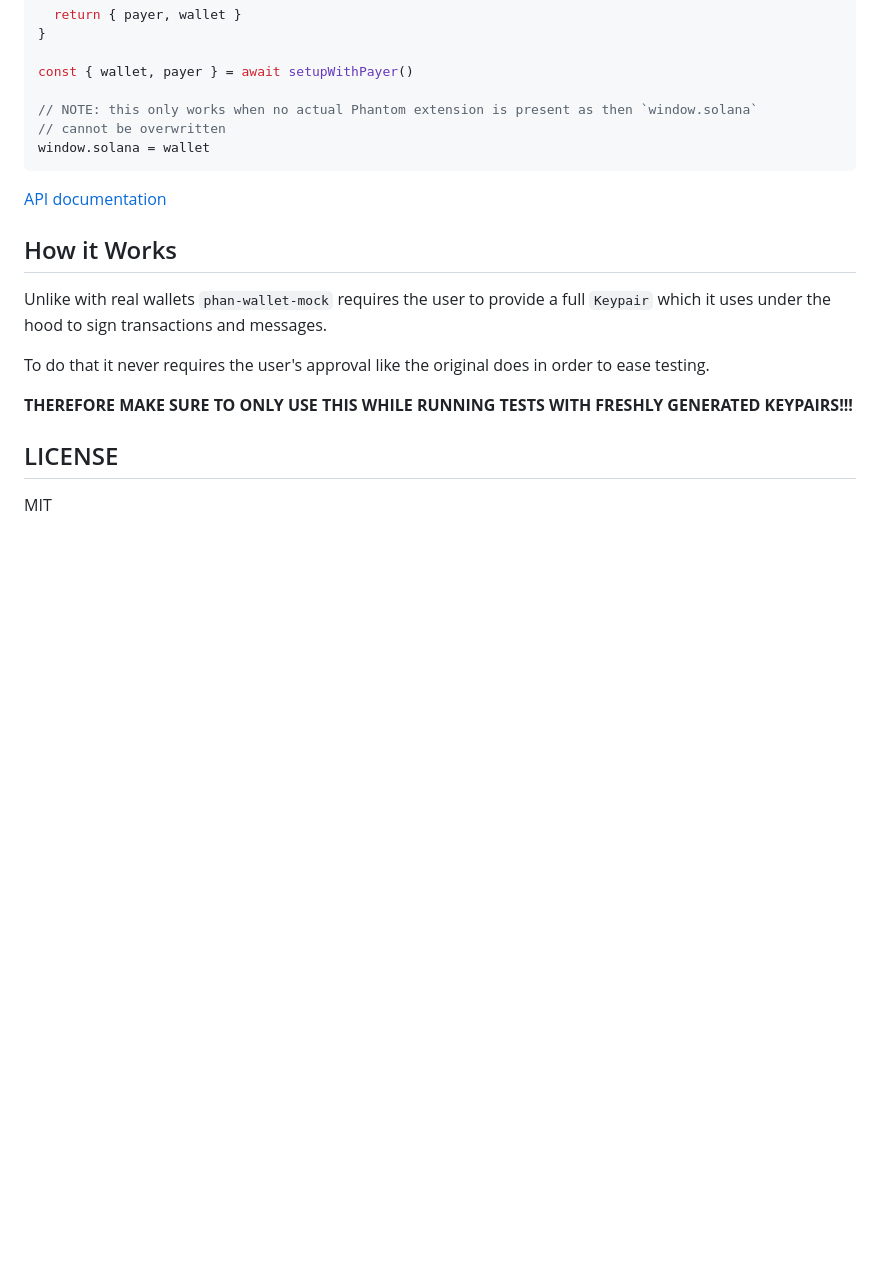
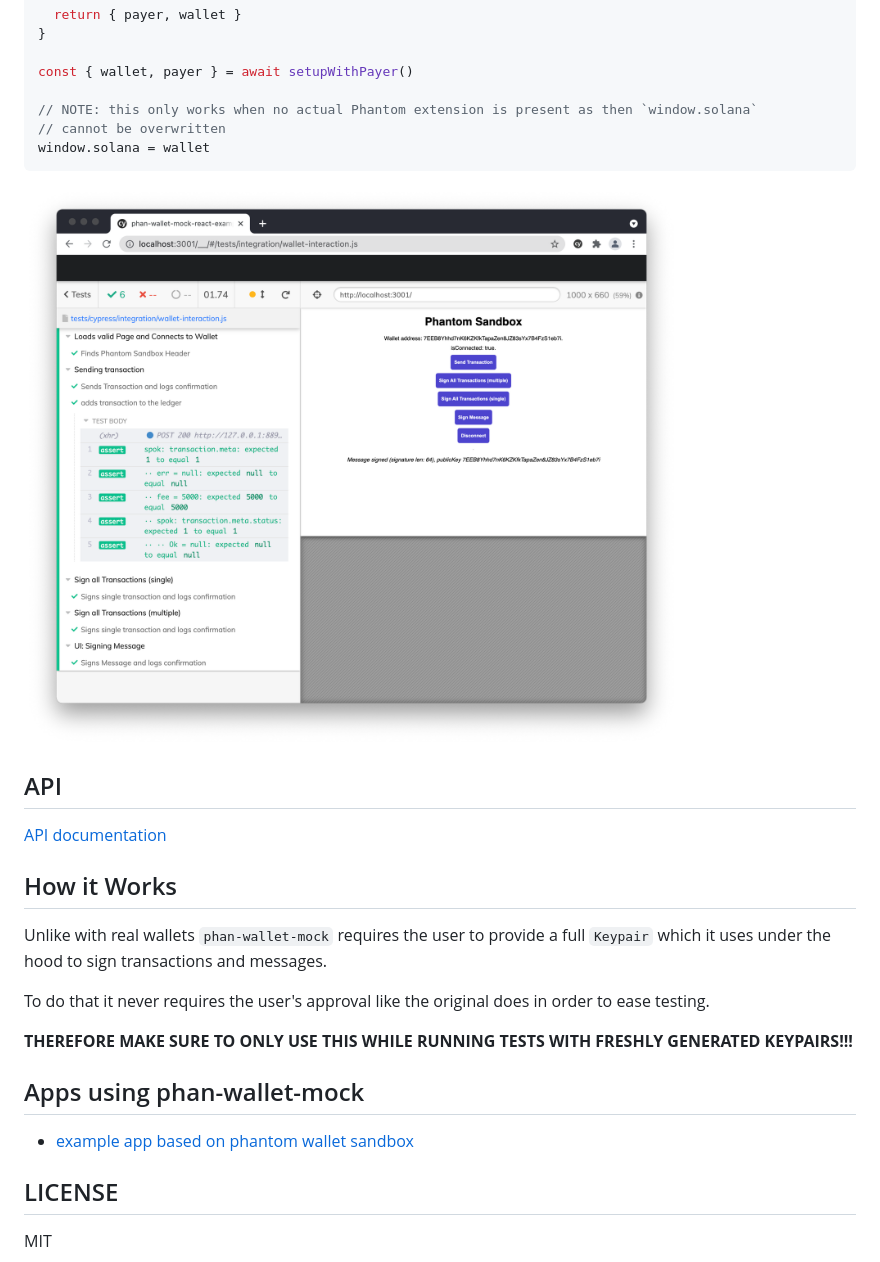
Before and after one commit to thlorenz/phan-wallet-mock, a Markdown page: README.md, the part around the change. GitHub-like rendering; pictures changed too: assets/cypress.png (added); blank space fills up the shorter version.

Commit message:
chore: adding example to readme

````diff
--- a/README.md
+++ b/README.md
@@ -28,6 +28,10 @@ const { wallet, payer } = await setupWithPayer()
 window.solana = wallet
 ```
 
+![assets/cypress.png](assets/cypress.png)
+
+## API
+
 [API documentation](https://thlorenz.github.io/phan-wallet-mock/docs/index.html)
 
 ## How it Works
@@ -40,6 +44,11 @@ testing.
 
 **THEREFORE MAKE SURE TO ONLY USE THIS WHILE RUNNING TESTS WITH FRESHLY GENERATED KEYPAIRS!!!**
 
+## Apps using phan-wallet-mock
+
+- [example app based on phantom wallet
+  sandbox](https://github.com/thlorenz/phan-wallet-mock-react-example)
+
 ## LICENSE
 
 MIT
````
